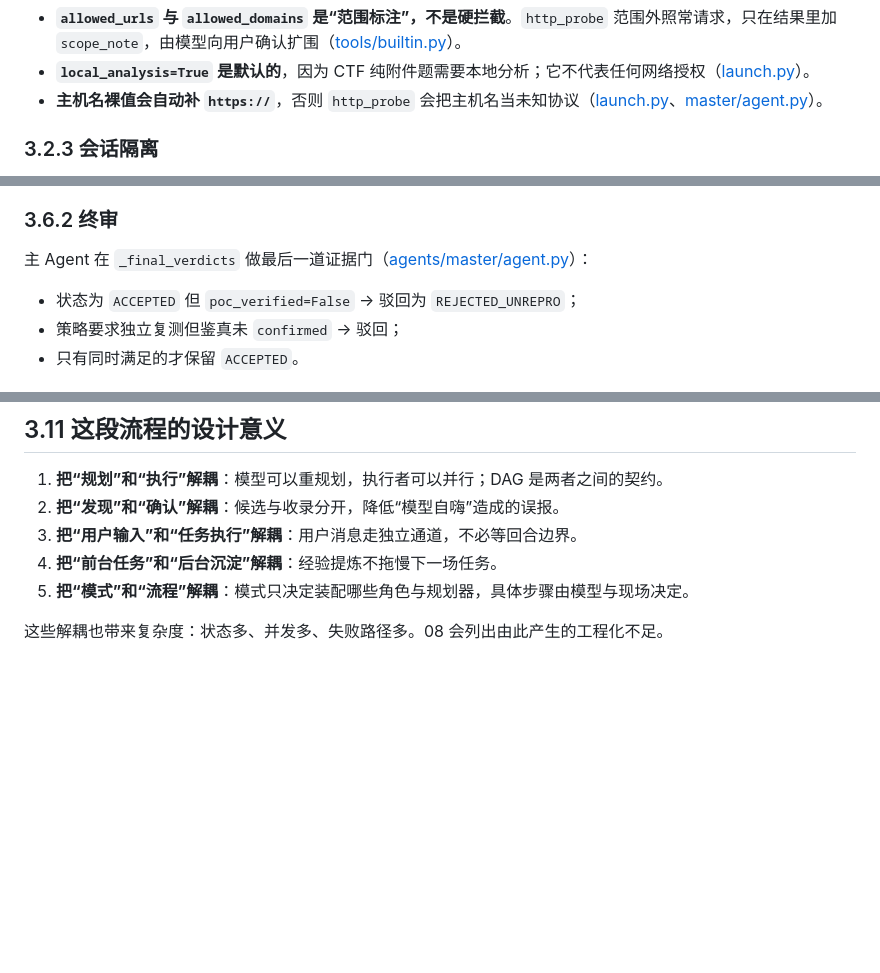
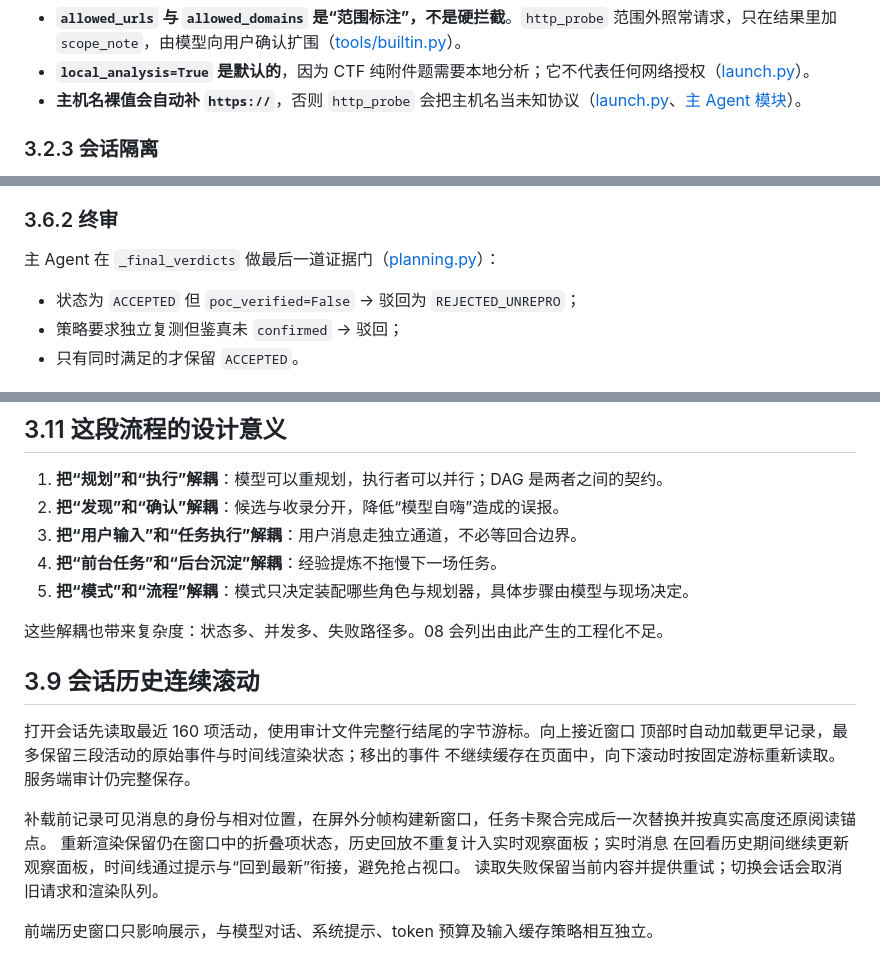
Before and after one commit to FLIAZ/SpiritScout, a Markdown page: docs/03-执行流程与任务生命周期.md, 3 parts joined by grey strips. Rendered like a GitHub page; blank space fills up the shorter version.

```diff
--- a/docs/03-执行流程与任务生命周期.md
+++ b/docs/03-执行流程与任务生命周期.md
@@ -55,7 +57,7 @@ Web 层不复制“目标是否为空”的门槛：空范围的唯一权威门
 
 - **`allowed_urls` 与 `allowed_domains` 是“范围标注”，不是硬拦截**。`http_probe` 范围外照常请求，只在结果里加 `scope_note`，由模型向用户确认扩围（[tools/builtin.py](../src/spiritscout/tools/builtin.py#L258-L263)）。
 - **`local_analysis=True` 是默认的**，因为 CTF 纯附件题需要本地分析；它不代表任何网络授权（[launch.py](../src/spiritscout/launch.py#L299-L308)）。
-- **主机名裸值会自动补 `https://`**，否则 `http_probe` 会把主机名当未知协议（[launch.py](../src/spiritscout/launch.py#L313-L319)、[master/agent.py](../src/spiritscout/agents/master/agent.py#L339-L353)）。
+- **主机名裸值会自动补 `https://`**，否则 `http_probe` 会把主机名当未知协议（[launch.py](../src/spiritscout/launch.py#L313-L319)、[主 Agent 模块](../src/spiritscout/agents/master/)）。
 
 ### 3.2.3 会话隔离
 
@@ -201,7 +203,7 @@ meta_plan → dispatch → aggregate → review → END
 
 ### 3.6.2 终审
 
-主 Agent 在 `_final_verdicts` 做最后一道证据门（[agents/master/agent.py](../src/spiritscout/agents/master/agent.py#L1221-L1243)）：
+主 Agent 在 `_final_verdicts` 做最后一道证据门（[planning.py](../src/spiritscout/agents/master/planning.py#L365)）：
 
 - 状态为 `ACCEPTED` 但 `poc_verified=False` → 驳回为 `REJECTED_UNREPRO`；
 - 策略要求独立复测但鉴真未 `confirmed` → 驳回；
@@ -319,3 +321,16 @@ sequenceDiagram
 5. **把“模式”和“流程”解耦**：模式只决定装配哪些角色与规划器，具体步骤由模型与现场决定。
 
 这些解耦也带来复杂度：状态多、并发多、失败路径多。08 会列出由此产生的工程化不足。
+
+## 3.9 会话历史连续滚动
+
+打开会话先读取最近 160 项活动，使用审计文件完整行结尾的字节游标。向上接近窗口
+顶部时自动加载更早记录，最多保留三段活动的原始事件与时间线渲染状态；移出的事件
+不继续缓存在页面中，向下滚动时按固定游标重新读取。服务端审计仍完整保存。
+
+补载前记录可见消息的身份与相对位置，在屏外分帧构建新窗口，任务卡聚合完成后一次替换并按真实高度还原阅读锚点。
+重新渲染保留仍在窗口中的折叠项状态，历史回放不重复计入实时观察面板；实时消息
+在回看历史期间继续更新观察面板，时间线通过提示与“回到最新”衔接，避免抢占视口。
+读取失败保留当前内容并提供重试；切换会话会取消旧请求和渲染队列。
+
+前端历史窗口只影响展示，与模型对话、系统提示、token 预算及输入缓存策略相互独立。
```
Also changed, not shown: other parts of docs/03-执行流程与任务生命周期.md (+18 -16 lines).
